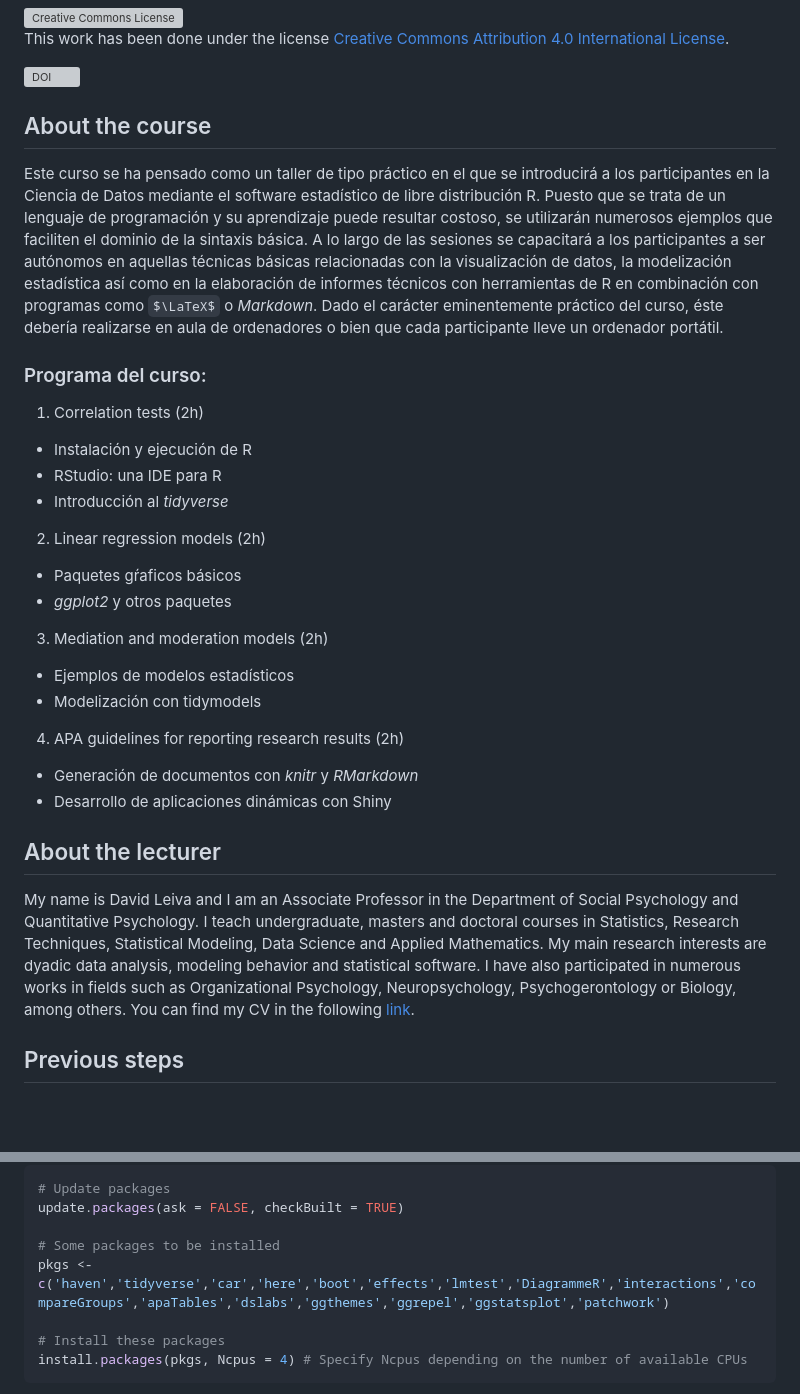
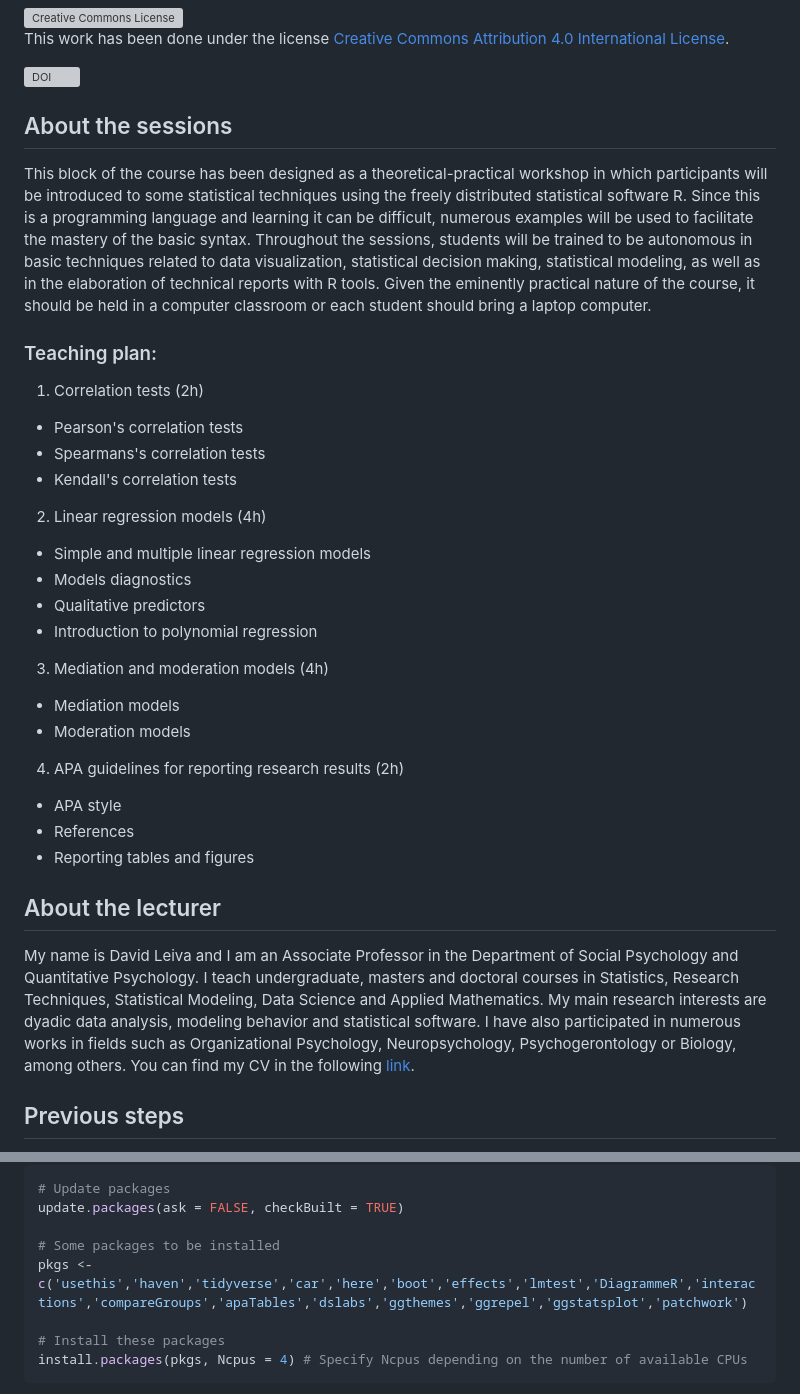
Before and after one commit to DLEIVA/ResearchMethodsCyber, a Markdown page: README.md, 2 parts joined by grey strips. GitHub-like rendering; some formulas as TeX source; blank space fills up the shorter version; grey boxes are pictures that could not be loaded.

Commit message:
Updated course 2024-25

```diff
--- a/README.md
+++ b/README.md
@@ -13,28 +13,31 @@
 
 [![DOI](https://zenodo.org/badge/DOI/10.5281/zenodo.8152802.svg)](https://doi.org/10.5281/zenodo.8152802)
 
-## About the course
+## About the sessions
 
-Este curso se ha pensado como un taller de tipo práctico en el que se introducirá a los participantes en la Ciencia de Datos mediante el software estadístico de libre distribución R. Puesto que se trata de un lenguaje de programación y su aprendizaje puede resultar costoso, se utilizarán numerosos ejemplos que faciliten el dominio de la sintaxis básica. A lo largo de las sesiones se capacitará a los participantes a ser autónomos en aquellas técnicas básicas relacionadas con la visualización de datos, la modelización estadística así como en la elaboración de informes técnicos con herramientas de R en combinación con programas como $\LaTeX$ o *Markdown*. Dado el carácter eminentemente práctico del curso, éste debería realizarse en aula de ordenadores o bien que cada participante lleve un ordenador portátil.
+This block of the course has been designed as a theoretical-practical workshop in which participants will be introduced to some statistical techniques using the freely distributed statistical software R. Since this is a programming language and learning it can be difficult, numerous examples will be used to facilitate the mastery of the basic syntax. Throughout the sessions, students will be trained to be autonomous in basic techniques related to data visualization, statistical decision making, statistical modeling, as well as in the elaboration of technical reports with R tools. Given the eminently practical nature of the course, it should be held in a computer classroom or each student should bring a laptop computer.
 
-### Programa del curso:
+### Teaching plan:
 
 1. Correlation tests (2h)
- - Instalación y ejecución de R
- - RStudio: una IDE para R
- - Introducción al *tidyverse*
+ - Pearson's correlation tests
+ - Spearmans's correlation tests
+ - Kendall's correlation tests
 
-2. Linear regression models (2h)
- - Paquetes gŕaficos básicos
- - *ggplot2* y otros paquetes
+2. Linear regression models (4h)
+ - Simple and multiple linear regression models
+ - Models diagnostics
+ - Qualitative predictors
+ - Introduction to polynomial regression
 
-3. Mediation and moderation models (2h)
- - Ejemplos de modelos estadísticos
- - Modelización con tidymodels
+3. Mediation and moderation models (4h)
+ - Mediation models
+ - Moderation models
 
 4. APA guidelines for reporting research results (2h)
- - Generación de documentos con *knitr* y *RMarkdown*
- - Desarrollo de aplicaciones dinámicas con Shiny
+ - APA style
+ - References
+ - Reporting tables and figures
 
 ## About the lecturer
 
@@ -65,7 +68,7 @@ Throughout the sessions we will be using various R packages that you will need t
 update.packages(ask = FALSE, checkBuilt = TRUE)
 
 # Some packages to be installed
-pkgs <- c('haven','tidyverse','car','here','boot','effects','lmtest','DiagrammeR','interactions','compareGroups','apaTables','dslabs','ggthemes','ggrepel','ggstatsplot','patchwork')
+pkgs <- c('usethis','haven','tidyverse','car','here','boot','effects','lmtest','DiagrammeR','interactions','compareGroups','apaTables','dslabs','ggthemes','ggrepel','ggstatsplot','patchwork')
 
 # Install these packages
 install.packages(pkgs, Ncpus = 4) # Specify Ncpus depending on the number of available CPUs
```
Also changed, not shown: other parts of README.md (+1 -1 lines).
